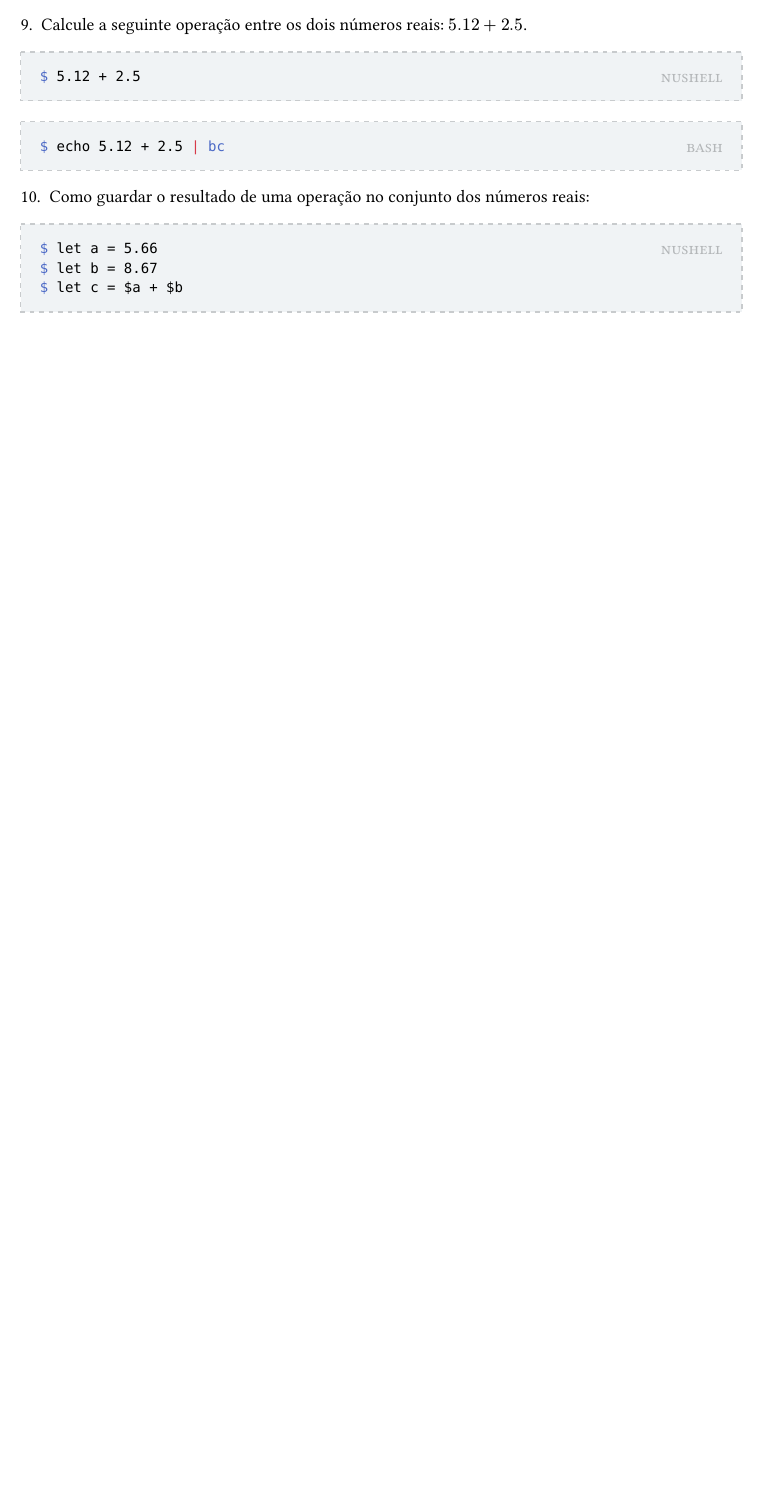
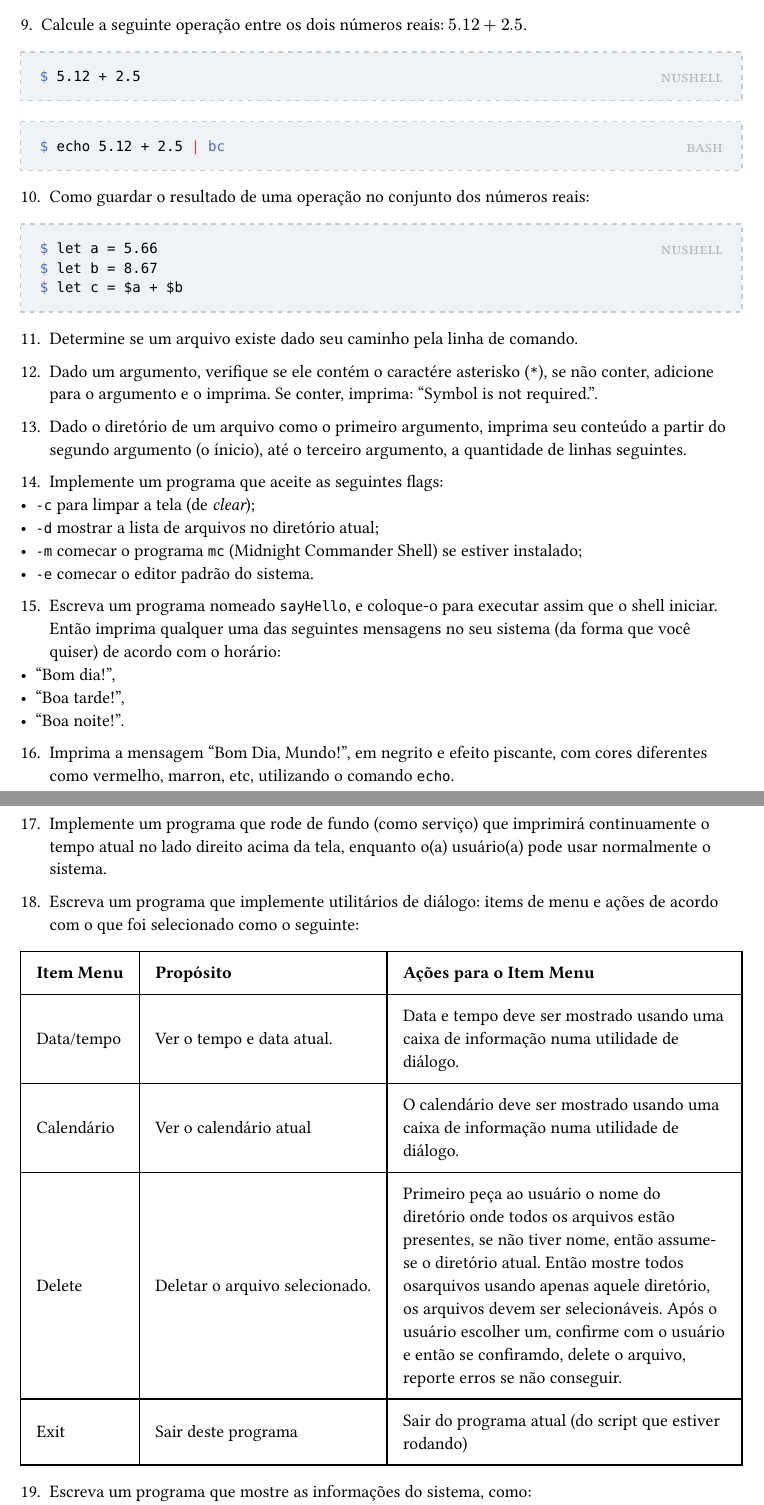
Before and after one commit to edsomjr/RLT, a Typst document (computacao/linux_shell_scripting_tutorial_ver_1_0/resume.typ): part of page 5 of 5 before the commit and two parts of pages 5 and 6 of 6 after it, the two joined at a grey line, cut so that both start at the same text, the shorter picture padded with empty space. The pictures show the PDF file computacao/linux_shell_scripting_tutorial_ver_1_0/resume.pdf that the author committed with the source.

Commit message:
Adicionar enunciado das questões.

````diff
--- a/computacao/linux_shell_scripting_tutorial_ver_1_0/resume.typ
+++ b/computacao/linux_shell_scripting_tutorial_ver_1_0/resume.typ
@@ -228,3 +228,28 @@ $ let a = 5.66
 $ let b = 8.67
 $ let c = $a + $b
 ```]
+
+11. Determine se um arquivo existe dado seu caminho pela linha de comando.
+
+12. Dado um argumento, verifique se ele contém o caractére asterisko (`*`), se não conter, adicione para o argumento e o imprima. Se conter, imprima: "Symbol is not required.".
+
+13. Dado o diretório de um arquivo como o primeiro argumento, imprima seu conteúdo a partir do segundo argumento (o ínicio), até o terceiro argumento, a quantidade de linhas seguintes.
+
+14. Implemente um programa que aceite as seguintes flags:
+- `-c` para limpar a tela (de _clear_);
+- `-d` mostrar a lista de arquivos no diretório atual;
+- `-m` comecar o programa `mc` (Midnight Commander Shell) se estiver instalado;
+- `-e` comecar o editor padrão do sistema.
+
+15. Escreva um programa nomeado `sayHello`, e coloque-o para executar assim que o shell iniciar. Então imprima qualquer uma das seguintes mensagens no seu sistema (da forma que você quiser) de acordo com o horário:
+- "Bom dia!",
+- "Boa tarde!",
+- "Boa noite!".
+
+16. Imprima a mensagem "Bom Dia, Mundo!", em negrito e efeito piscante, com cores diferentes como vermelho, marron, etc, utilizando o comando `echo`.
+
+17. Implemente um programa que rode de fundo (como serviço) que imprimirá continuamente o tempo atual no lado direito acima da tela, enquanto o(a) usuário(a) pode usar normalmente o sistema.
+
+18. Escreva um programa que implemente utilitários de diálogo: items de menu e ações de acordo com o que foi selecionado como o seguinte:
+
+#table(
@@ -230,0 +260,20 @@ $ let c = $a + $b
+		[*Item Menu*], [*Propósito*], [*Ações para o Item Menu*],
+		),
+	"Data/tempo",
+	"Ver o tempo e data atual.",
+	"Data e tempo deve ser mostrado usando uma caixa de informação numa utilidade de diálogo.",
+	"Calendário",
+	"Ver o calendário atual",
+	"O calendário deve ser mostrado usando uma caixa de informação numa utilidade de diálogo.",
+	"Delete",
+	"Deletar o arquivo selecionado.",
+	"Primeiro peça ao usuário o nome do diretório onde todos os arquivos estão presentes, se não tiver nome, então assume-se o diretório atual. Então mostre todos osarquivos usando apenas aquele diretório, os arquivos devem ser selecionáveis. Após o usuário escolher um, confirme com o usuário e então se confiramdo, delete o arquivo, reporte erros se não conseguir.",
+	"Exit",
+	"Sair deste programa",
+	"Sair do programa atual (do script que estiver rodando)"
+)
+
+19. Escreva um programa que mostre as informações do sistema, como:
+- Usuário logado atual e seu nome no sistema;
+- Shell atual;
+- Diretório _home_;
````
Also changed, not shown: computacao/linux_shell_scripting_tutorial_ver_1_0/resume.pdf, computacao/linux_shell_scripting_tutorial_ver_1_0/resume.typ (15 more changed lines).
